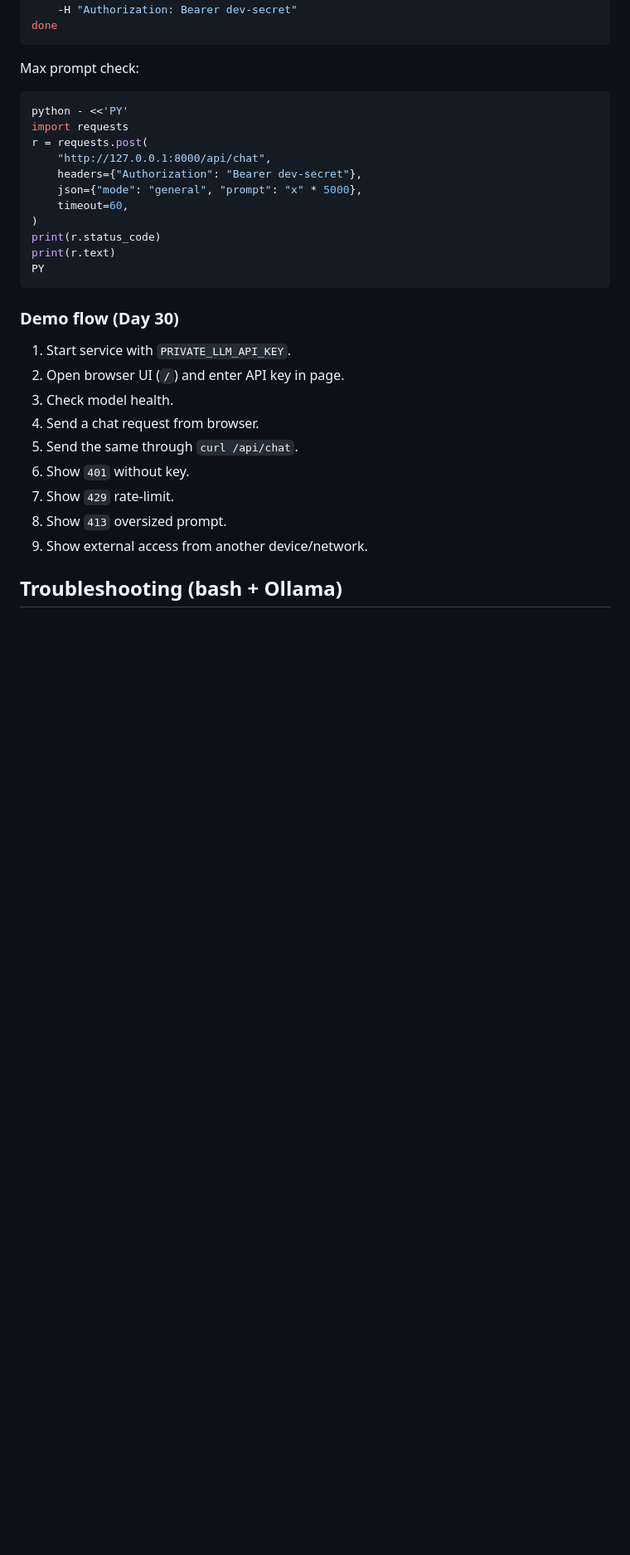
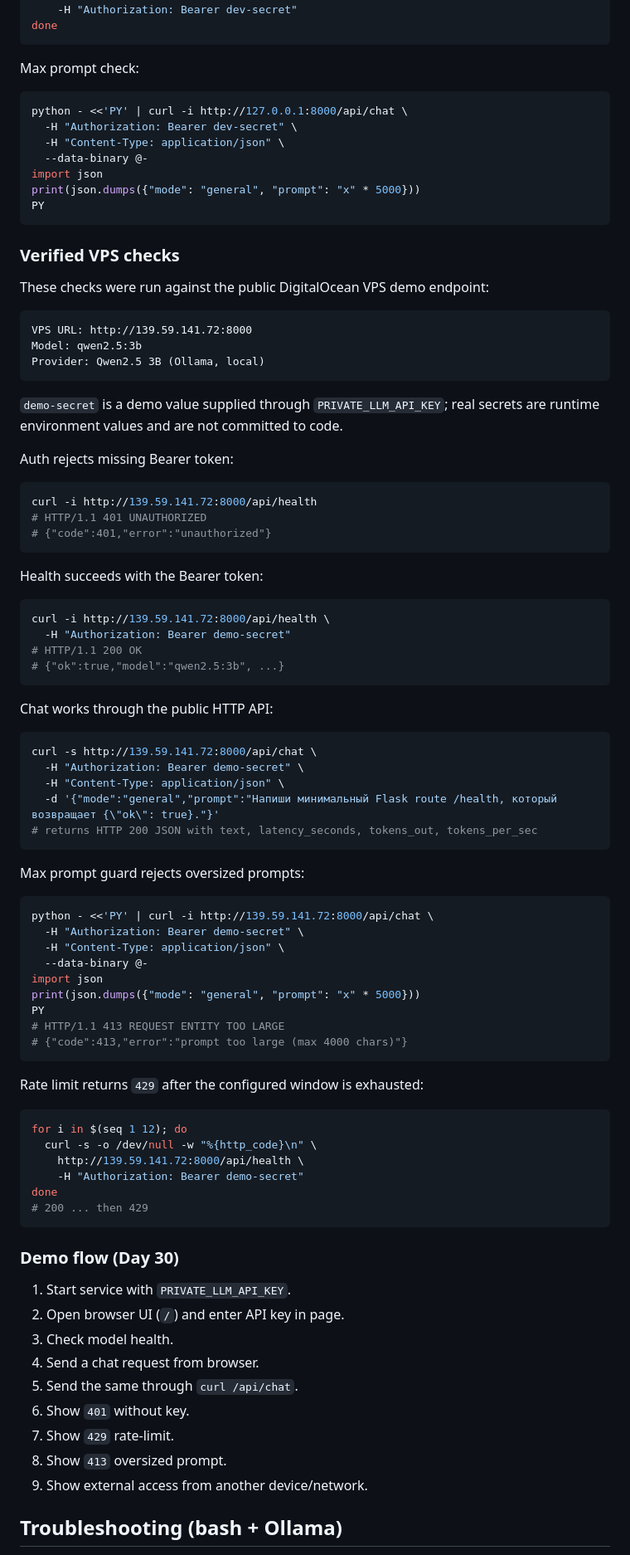
Before and after one commit to successfultry/ai-advent-challenge-8, a Markdown page: week_06/README.md, the part around the change. Shown at 83% size. GitHub-like rendering; blank space fills up the shorter version.

Commit message:
week_06 day30: document verified VPS service checks

````diff
--- a/week_06/README.md
+++ b/week_06/README.md
@@ -651,17 +651,78 @@ done
 Max prompt check:
 
 ```bash
-python - <<'PY'
-import requests
-r = requests.post(
-    "http://127.0.0.1:8000/api/chat",
-    headers={"Authorization": "Bearer dev-secret"},
-    json={"mode": "general", "prompt": "x" * 5000},
-    timeout=60,
-)
-print(r.status_code)
-print(r.text)
+python - <<'PY' | curl -i http://127.0.0.1:8000/api/chat \
+  -H "Authorization: Bearer dev-secret" \
+  -H "Content-Type: application/json" \
+  --data-binary @-
+import json
+print(json.dumps({"mode": "general", "prompt": "x" * 5000}))
 PY
+```
+
+### Verified VPS checks
+
+These checks were run against the public DigitalOcean VPS demo endpoint:
+
+```text
+VPS URL: http://139.59.141.72:8000
+Model: qwen2.5:3b
+Provider: Qwen2.5 3B (Ollama, local)
+```
+
+`demo-secret` is a demo value supplied through `PRIVATE_LLM_API_KEY`; real secrets are
+runtime environment values and are not committed to code.
+
+Auth rejects missing Bearer token:
+
+```bash
+curl -i http://139.59.141.72:8000/api/health
+# HTTP/1.1 401 UNAUTHORIZED
+# {"code":401,"error":"unauthorized"}
+```
+
+Health succeeds with the Bearer token:
+
+```bash
+curl -i http://139.59.141.72:8000/api/health \
+  -H "Authorization: Bearer demo-secret"
+# HTTP/1.1 200 OK
+# {"ok":true,"model":"qwen2.5:3b", ...}
+```
+
+Chat works through the public HTTP API:
+
+```bash
+curl -s http://139.59.141.72:8000/api/chat \
+  -H "Authorization: Bearer demo-secret" \
+  -H "Content-Type: application/json" \
+  -d '{"mode":"general","prompt":"Напиши минимальный Flask route /health, который возвращает {\"ok\": true}."}'
+# returns HTTP 200 JSON with text, latency_seconds, tokens_out, tokens_per_sec
+```
+
+Max prompt guard rejects oversized prompts:
+
+```bash
+python - <<'PY' | curl -i http://139.59.141.72:8000/api/chat \
+  -H "Authorization: Bearer demo-secret" \
+  -H "Content-Type: application/json" \
+  --data-binary @-
+import json
+print(json.dumps({"mode": "general", "prompt": "x" * 5000}))
+PY
+# HTTP/1.1 413 REQUEST ENTITY TOO LARGE
+# {"code":413,"error":"prompt too large (max 4000 chars)"}
+```
+
+Rate limit returns `429` after the configured window is exhausted:
+
+```bash
+for i in $(seq 1 12); do
+  curl -s -o /dev/null -w "%{http_code}\n" \
+    http://139.59.141.72:8000/api/health \
+    -H "Authorization: Bearer demo-secret"
+done
+# 200 ... then 429
 ```
 
 ### Demo flow (Day 30)
````
